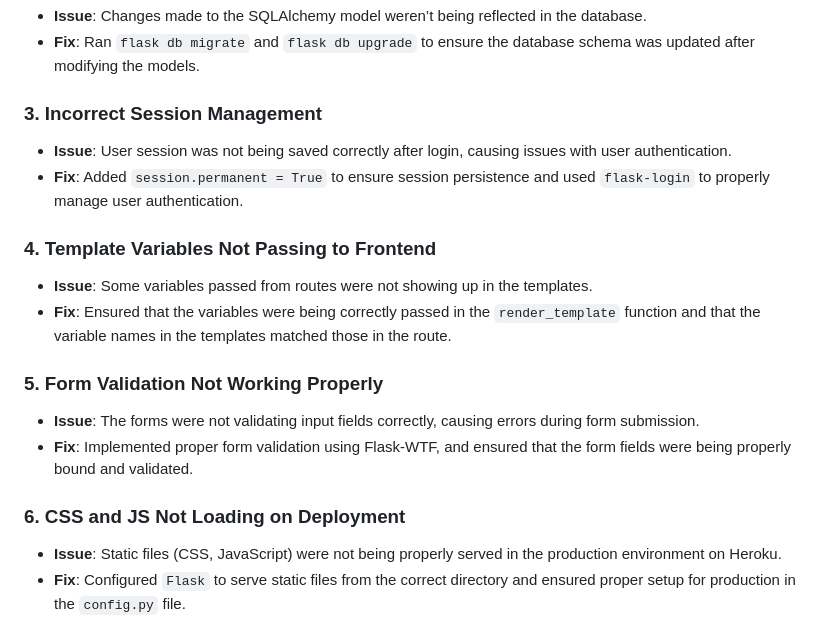
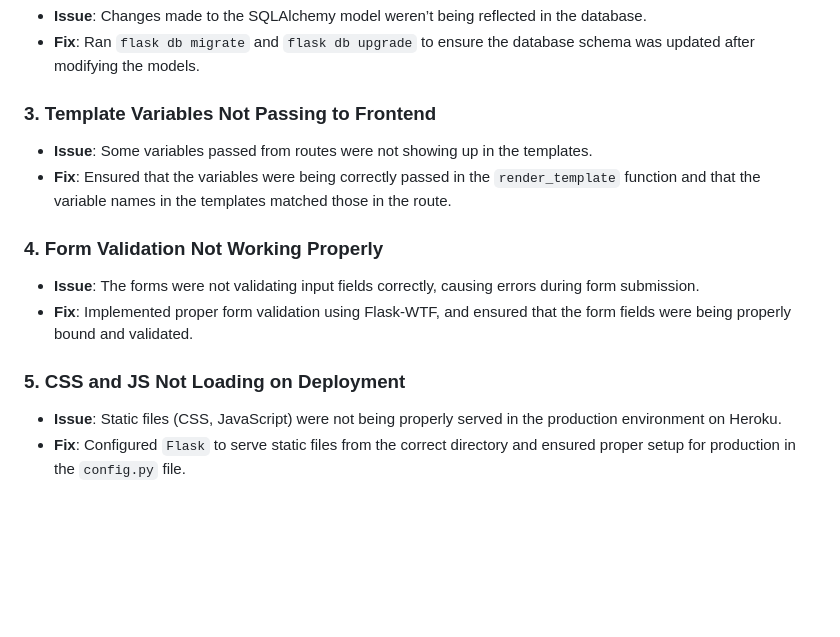
Before and after one commit to OwenD-24/mysql-flask-app, a Markdown page: README.md, the part around the change. GitHub-like rendering; blank space fills up the shorter version.

```diff
--- a/README.md
+++ b/README.md
@@ -28,19 +28,15 @@ The **Collections Dashboard** is a web application built using Flask and MySQL,
    - **Issue**: Changes made to the SQLAlchemy model weren’t being reflected in the database.
    - **Fix**: Ran `flask db migrate` and `flask db upgrade` to ensure the database schema was updated after modifying the models.
 
-### 3. **Incorrect Session Management**
-   - **Issue**: User session was not being saved correctly after login, causing issues with user authentication.
-   - **Fix**: Added `session.permanent = True` to ensure session persistence and used `flask-login` to properly manage user authentication.
-
-### 4. **Template Variables Not Passing to Frontend**
+### 3. **Template Variables Not Passing to Frontend**
    - **Issue**: Some variables passed from routes were not showing up in the templates.
    - **Fix**: Ensured that the variables were being correctly passed in the `render_template` function and that the variable names in the templates matched those in the route.
 
-### 5. **Form Validation Not Working Properly**
+### 4. **Form Validation Not Working Properly**
    - **Issue**: The forms were not validating input fields correctly, causing errors during form submission.
    - **Fix**: Implemented proper form validation using Flask-WTF, and ensured that the form fields were being properly bound and validated.
 
-### 6. **CSS and JS Not Loading on Deployment**
+### 5. **CSS and JS Not Loading on Deployment**
    - **Issue**: Static files (CSS, JavaScript) were not being properly served in the production environment on Heroku.
    - **Fix**: Configured `Flask` to serve static files from the correct directory and ensured proper setup for production in the `config.py` file.
 
```
